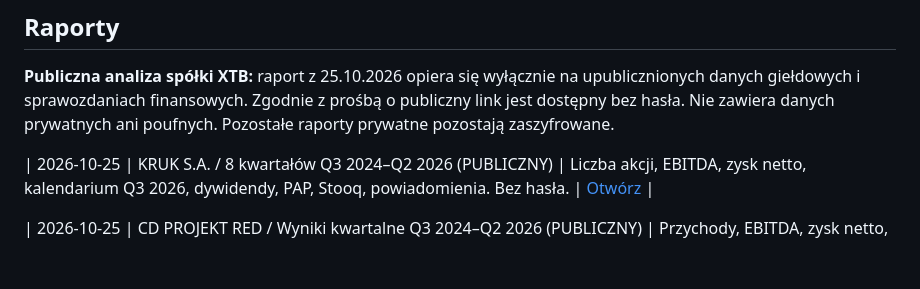
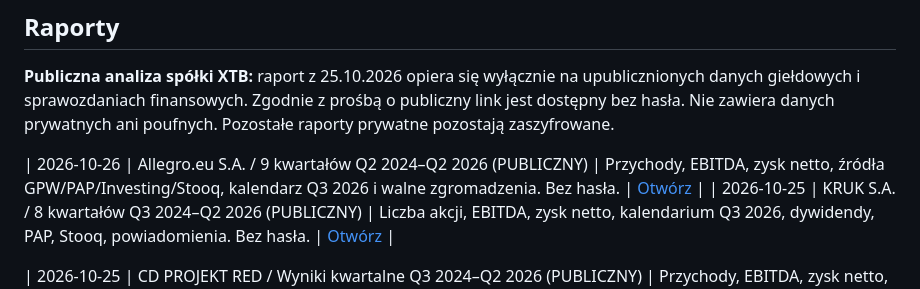
Before and after one commit to SebastianDabkowski/seba-info, a Markdown page: README.md, the part around the change. GitHub-like rendering; blank space fills up the shorter version.

Commit message:
Dodaj Allegro do indeksu raportów publicznych

```diff
--- a/README.md
+++ b/README.md
@@ -21,6 +21,7 @@ To **celowo publiczna** strona do udostępniania potencjalnym klientom. Nie nale
 **Publiczna analiza spółki XTB:** raport z 25.10.2026 opiera się wyłącznie na upublicznionych danych giełdowych i sprawozdaniach finansowych. Zgodnie z prośbą o publiczny link jest dostępny bez hasła. Nie zawiera danych prywatnych ani poufnych. Pozostałe raporty prywatne pozostają zaszyfrowane.
 
 <!-- SEBA-INFO-REPORTS-START -->
+| 2026-10-26 | Allegro.eu S.A. / 9 kwartałów Q2 2024–Q2 2026 (PUBLICZNY) | Przychody, EBITDA, zysk netto, źródła GPW/PAP/Investing/Stooq, kalendarz Q3 2026 i walne zgromadzenia. Bez hasła. | [Otwórz](https://sebastiandabkowski.github.io/seba-info/2026-10-26-allegro-raport-gieldowy.html) |
 | 2026-10-25 | KRUK S.A. / 8 kwartałów Q3 2024–Q2 2026 (PUBLICZNY) | Liczba akcji, EBITDA, zysk netto, kalendarium Q3 2026, dywidendy, PAP, Stooq, powiadomienia. Bez hasła. | [Otwórz](https://sebastiandabkowski.github.io/seba-info/2026-10-25-kruk-raport-finansowy.html) |
 
 | 2026-10-25 | CD PROJEKT RED / Wyniki kwartalne Q3 2024–Q2 2026 (PUBLICZNY) | Przychody, EBITDA, zysk netto, liczba akcji, 8 raportów i linki do PAP Biznes. Bez hasła. | [Otwórz](https://sebastiandabkowski.github.io/seba-info/2026-10-25-cd-projekt-red-wyniki-finansowe.html) |
```
